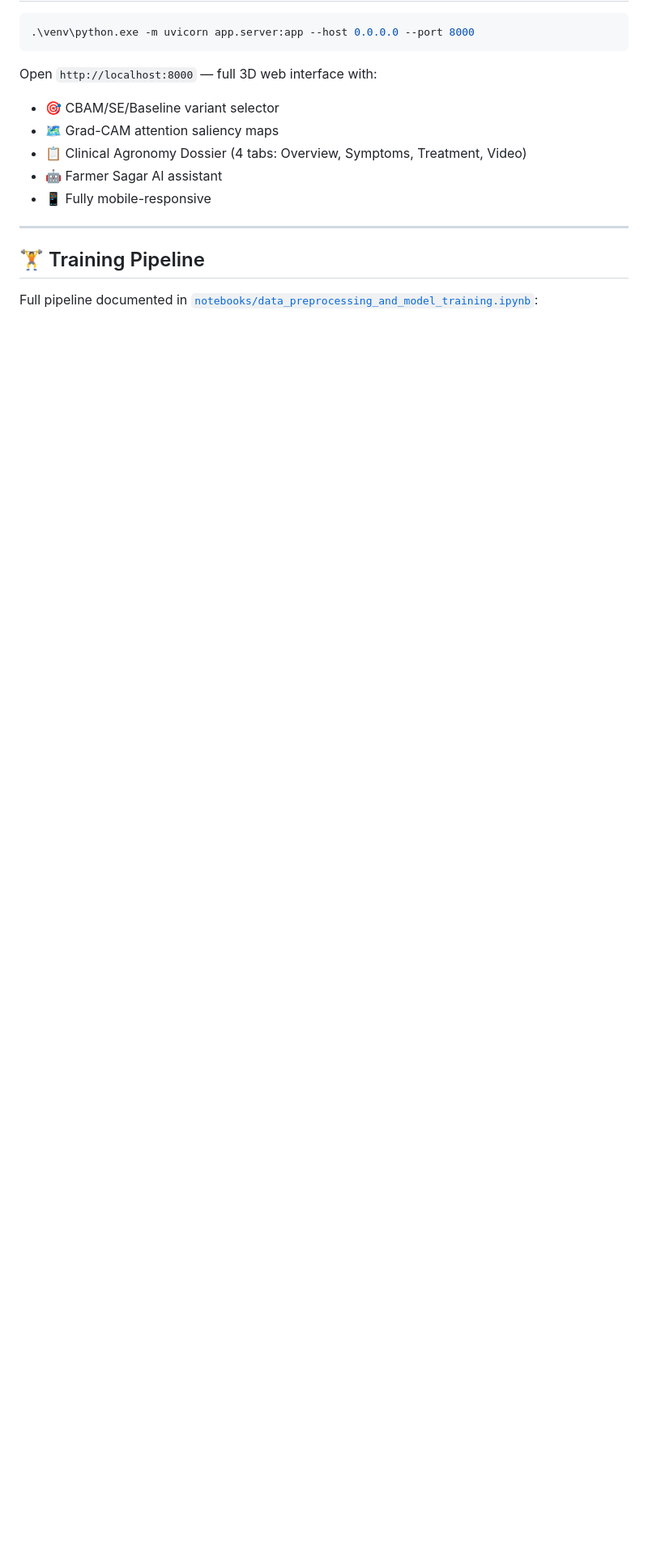
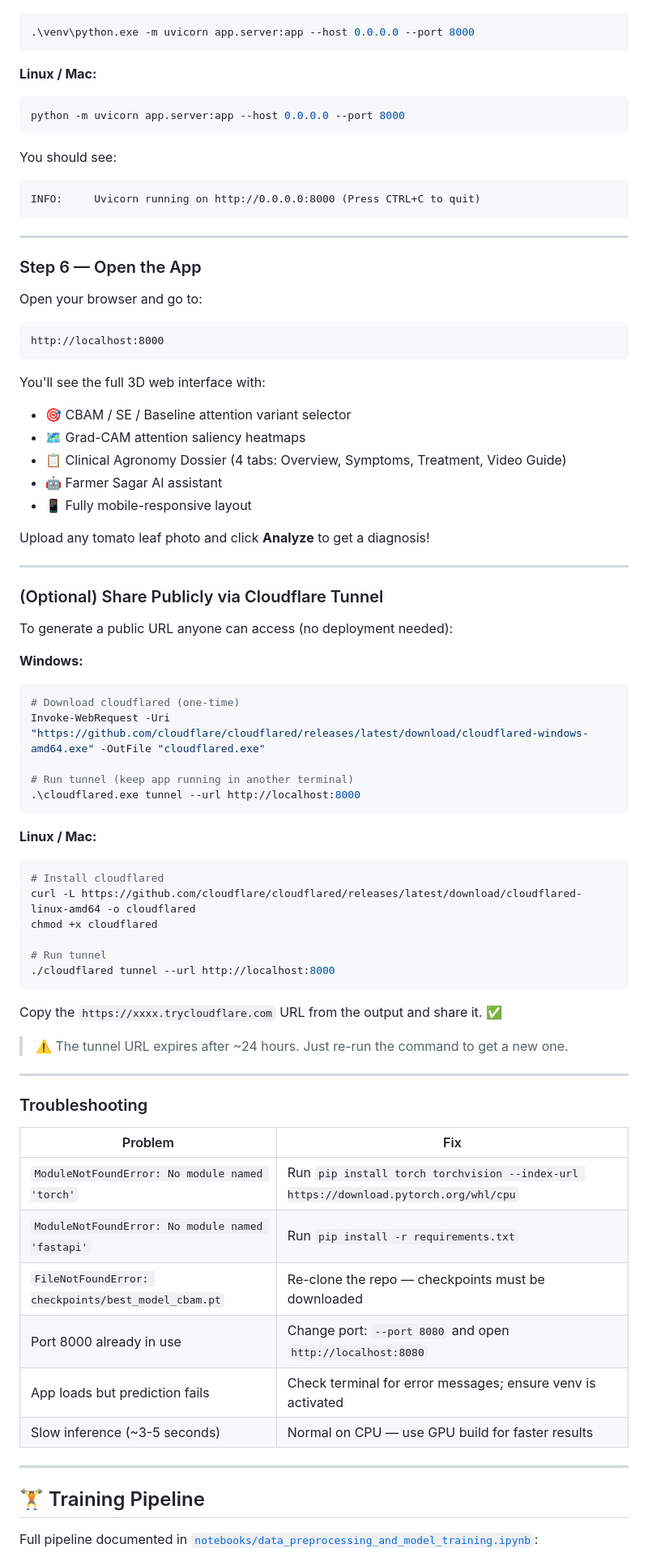
Before and after one commit to Priyansu17/tomato-attention, a Markdown page: README.md, the part around one of its changes. Shown at 81% size. Drawn GitHub-style; blank space fills up the shorter version.

````diff
--- a/README.md
+++ b/README.md
@@ -135,12 +196,75 @@ pip install -r requirements.txt
 .\venv\python.exe -m uvicorn app.server:app --host 0.0.0.0 --port 8000
 ```
 
-Open `http://localhost:8000` — full 3D web interface with:
-- 🎯 CBAM/SE/Baseline variant selector
-- 🗺️ Grad-CAM attention saliency maps
-- 📋 Clinical Agronomy Dossier (4 tabs: Overview, Symptoms, Treatment, Video)
+**Linux / Mac:**
+```bash
+python -m uvicorn app.server:app --host 0.0.0.0 --port 8000
+```
+
+You should see:
+```
+INFO:     Uvicorn running on http://0.0.0.0:8000 (Press CTRL+C to quit)
+```
+
+---
+
+### Step 6 — Open the App
+
+Open your browser and go to:
+```
+http://localhost:8000
+```
+
+You'll see the full 3D web interface with:
+- 🎯 CBAM / SE / Baseline attention variant selector
+- 🗺️ Grad-CAM attention saliency heatmaps
+- 📋 Clinical Agronomy Dossier (4 tabs: Overview, Symptoms, Treatment, Video Guide)
 - 🤖 Farmer Sagar AI assistant
-- 📱 Fully mobile-responsive
+- 📱 Fully mobile-responsive layout
+
+Upload any tomato leaf photo and click **Analyze** to get a diagnosis!
+
+---
+
+### (Optional) Share Publicly via Cloudflare Tunnel
+
+To generate a public URL anyone can access (no deployment needed):
+
+**Windows:**
+```powershell
+# Download cloudflared (one-time)
+Invoke-WebRequest -Uri "https://github.com/cloudflare/cloudflared/releases/latest/download/cloudflared-windows-amd64.exe" -OutFile "cloudflared.exe"
+
+# Run tunnel (keep app running in another terminal)
+.\cloudflared.exe tunnel --url http://localhost:8000
+```
+
+**Linux / Mac:**
+```bash
+# Install cloudflared
+curl -L https://github.com/cloudflare/cloudflared/releases/latest/download/cloudflared-linux-amd64 -o cloudflared
+chmod +x cloudflared
+
+# Run tunnel
+./cloudflared tunnel --url http://localhost:8000
+```
+
+Copy the `https://xxxx.trycloudflare.com` URL from the output and share it. ✅
+
+> ⚠️ The tunnel URL expires after ~24 hours. Just re-run the command to get a new one.
+
+---
+
+### Troubleshooting
+
+| Problem | Fix |
+|---------|-----|
+| `ModuleNotFoundError: No module named 'torch'` | Run `pip install torch torchvision --index-url https://download.pytorch.org/whl/cpu` |
+| `ModuleNotFoundError: No module named 'fastapi'` | Run `pip install -r requirements.txt` |
+| `FileNotFoundError: checkpoints/best_model_cbam.pt` | Re-clone the repo — checkpoints must be downloaded |
+| Port 8000 already in use | Change port: `--port 8080` and open `http://localhost:8080` |
+| App loads but prediction fails | Check terminal for error messages; ensure venv is activated |
+| Slow inference (~3-5 seconds) | Normal on CPU — use GPU build for faster results |
 
 ---
 
````
Also changed, not shown: other parts of README.md (+70 -9 lines).
